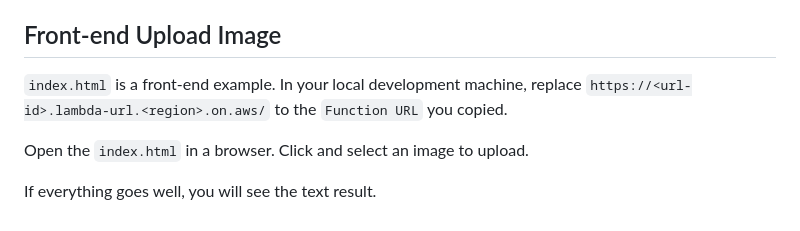
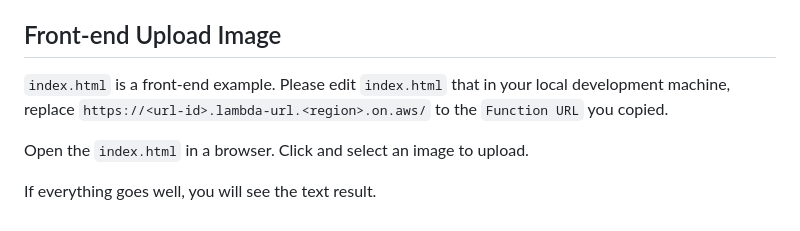
Before and after one commit to Dynamsoft/capture-vision-nodejs-samples, a Markdown page: lambda/README.md, the part around the change. Drawn GitHub-style.

```diff
--- a/lambda/README.md
+++ b/lambda/README.md
@@ -96,7 +96,7 @@ Memory to 256MB, timeout to 1 min -> `Function URL` -> Copy URL
 
 ## Front-end Upload Image
 
-`index.html` is a front-end example. In your local development machine, replace `https://<url-id>.lambda-url.<region>.on.aws/` to the `Function URL` you copied.
+`index.html` is a front-end example. Please edit `index.html` that in your local development machine, replace `https://<url-id>.lambda-url.<region>.on.aws/` to the `Function URL` you copied.
 
 Open the `index.html` in a browser. Click and select an image to upload.
 
```
